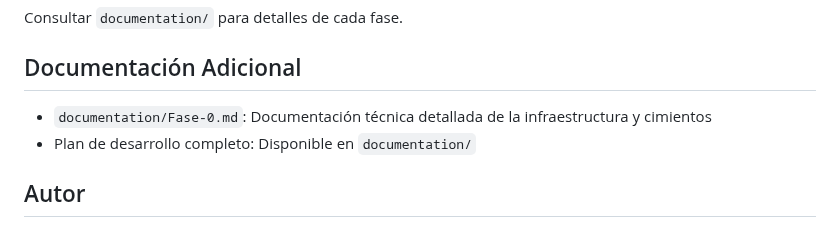
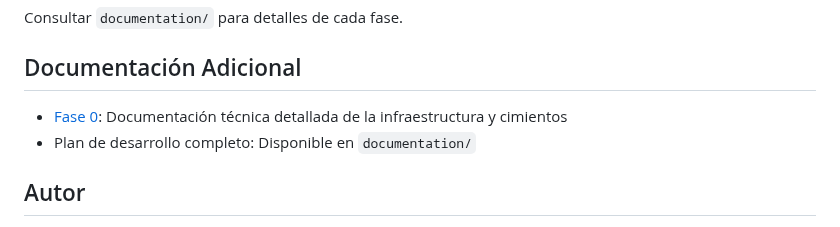
Before and after one commit to RicketyMajor/PAWS-2.0, a Markdown page: README.md, the part around one of its changes. GitHub-like rendering.

Commit message:
Detalles en la documentación e indexación con el README.

```diff
--- a/README.md
+++ b/README.md
@@ -118,7 +118,7 @@ Consultar `documentation/` para detalles de cada fase.
 
 ## Documentación Adicional
 
-- `documentation/Fase-0.md`: Documentación técnica detallada de la infraestructura y cimientos
+- [Fase 0](documentation/Fase-0.md): Documentación técnica detallada de la infraestructura y cimientos
 - Plan de desarrollo completo: Disponible en `documentation/`
 
 ## Autor
```
Also changed, not shown: other parts of README.md (+4 -4 lines), documentation/Fase-0.md (+0 -6 lines).
